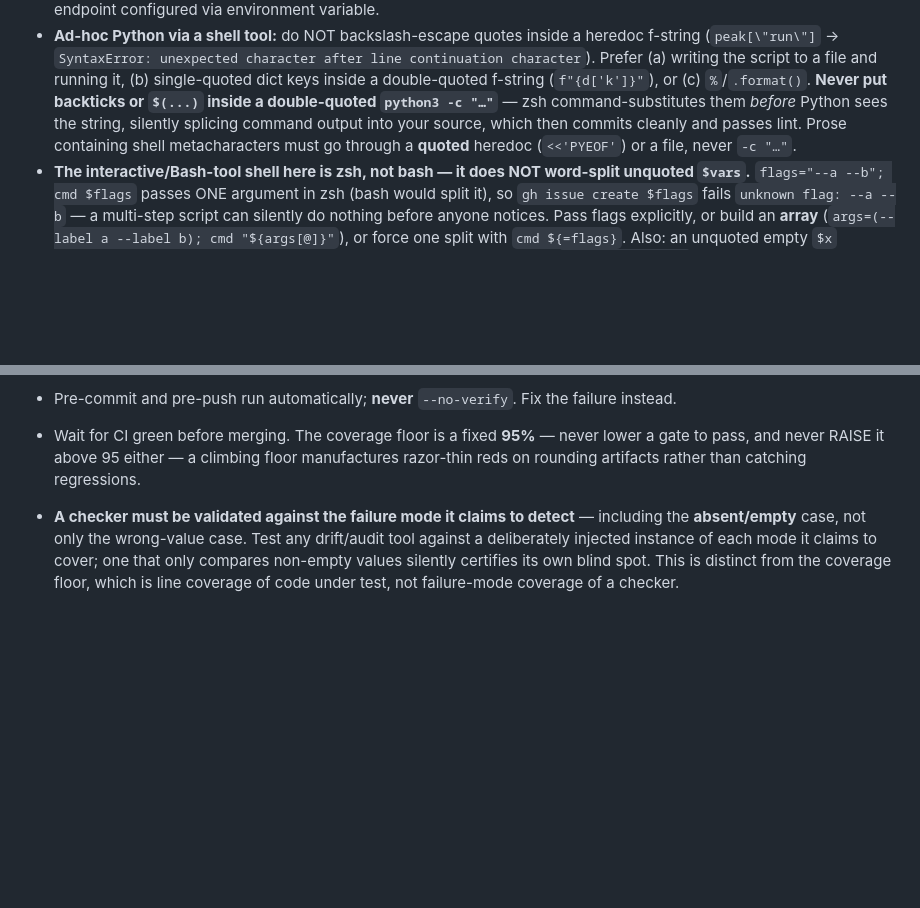
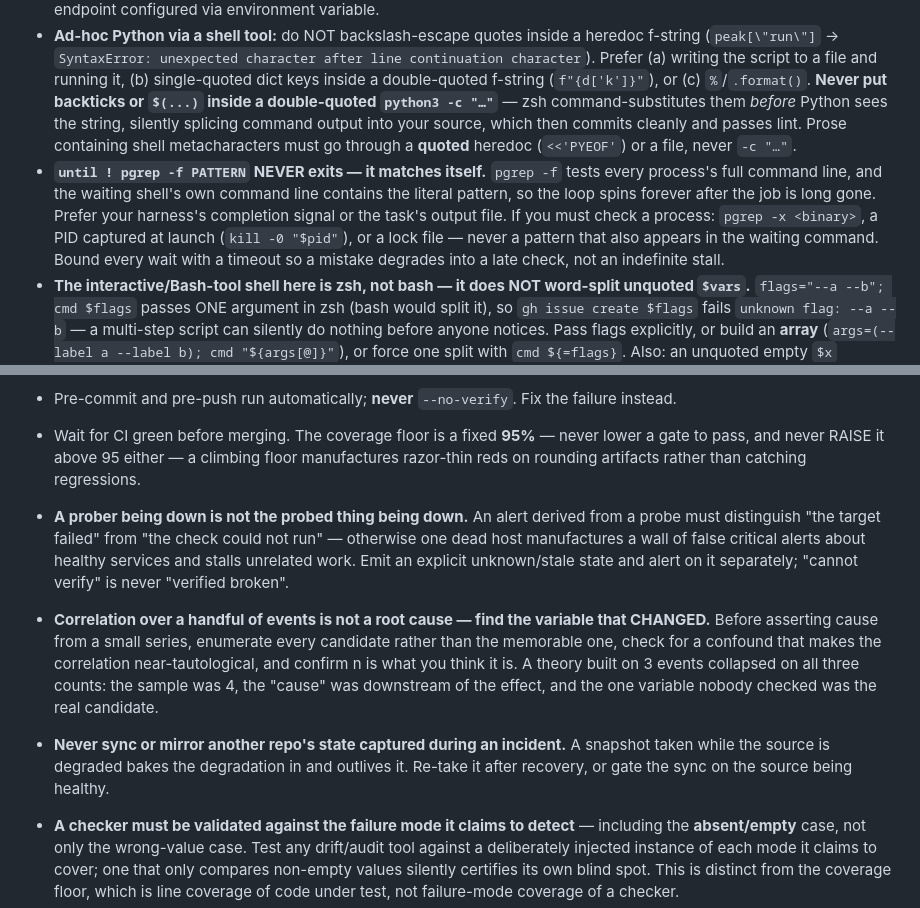
Before and after one commit to frecar/beam, a Markdown page: AGENTS.md, 2 parts joined by grey strips. GitHub-like rendering; blank space fills up the shorter version.

Commit message:
chore(agents-core): sync AGENTS-CORE block to the current public variant (#265)
De-tracked from local agent code iteration but still governed
(dependabot, branch protection, backlog hygiene) -- synced by an
internal housekeeping script.

Co-authored-by: frecar <frecar@users.noreply.github.com>

```diff
--- a/AGENTS.md
+++ b/AGENTS.md
@@ -66,6 +66,7 @@ These rules bind **every** agent working in this repo — Claude, Codex, OpenCod
 - Docker-first — run tooling in containers, not on the host. Keep secrets in environment variables or a secrets manager, never committed to the repo.
 - Do not hard-code external LLM API endpoints (OpenAI, Anthropic, etc.) in source. Route model calls through the endpoint configured via environment variable.
 - **Ad-hoc Python via a shell tool:** do NOT backslash-escape quotes inside a heredoc f-string (`peak[\"run\"]` → `SyntaxError: unexpected character after line continuation character`). Prefer (a) writing the script to a file and running it, (b) single-quoted dict keys inside a double-quoted f-string (`f"{d['k']}"`), or (c) `%`/`.format()`. **Never put backticks or `$(...)` inside a double-quoted `python3 -c "…"`** — zsh command-substitutes them *before* Python sees the string, silently splicing command output into your source, which then commits cleanly and passes lint. Prose containing shell metacharacters must go through a **quoted** heredoc (`<<'PYEOF'`) or a file, never `-c "…"`.
+- **`until ! pgrep -f PATTERN` NEVER exits — it matches itself.** `pgrep -f` tests every process's full command line, and the waiting shell's own command line contains the literal pattern, so the loop spins forever after the job is long gone. Prefer your harness's completion signal or the task's output file. If you must check a process: `pgrep -x <binary>`, a PID captured at launch (`kill -0 "$pid"`), or a lock file — never a pattern that also appears in the waiting command. Bound every wait with a timeout so a mistake degrades into a late check, not an indefinite stall.
 - **The interactive/Bash-tool shell here is zsh, not bash — it does NOT word-split unquoted `$vars`.** `flags="--a --b"; cmd $flags` passes ONE argument in zsh (bash would split it), so `gh issue create $flags` fails `unknown flag: --a --b` — a multi-step script can silently do nothing before anyone notices. Pass flags explicitly, or build an **array** (`args=(--label a --label b); cmd "${args[@]}"`), or force one split with `cmd ${=flags}`. Also: an unquoted empty `$x` expands to nothing (no empty-string arg), and unmatched globs **error** (`no matches found`) rather than passing through literally — quote literal globs, or `setopt NULL_GLOB` locally. Prefer `[[ … ]]` over `[ … ]`.
 - **A hook that reformats files ABORTS the commit — verify the commit landed.** pre-commit rewrites a staged file (a formatter is the common case) and then *fails* the commit, but its output still ends in a wall of `Passed` lines, so it reads as success. The commit does not exist and the tree is left dirty, so the next `git push` ships the **base** commit. After every commit, confirm `git log --oneline -1` shows your message AND `git status --porcelain` is empty, before pushing. Re-stage the formatter's changes and commit again; never `--no-verify`.
 - **No `vN` version suffixes on production identifiers** (classes, feature flags, components, functions, endpoints, UI labels, service names). Name *the current thing* — `UserDashboard`, not `UserDashboard v2`; a `checkout` flag, not `checkout_v2`. Version suffixes are iteration scaffolding: iterate behind a feature flag or branch, then ship under the canonical name (and retire the flag). **Exception — genuine compatibility-contract versions stay:** a suffix encoding a wire-format/schema/API contract a consumer depends on is not cruft and must not be renamed (crypto key-scheme tags where a v1 row must still decrypt, `/api/v1/...` REST paths a client is pinned to, Django `migrations/000N_*`, third-party API paths like `orders/v6`). The test: does the suffix encode a contract a consumer depends on (keep) or just "the 2nd attempt at building X" (rename)?
@@ -87,6 +88,9 @@ These rules bind **every** agent working in this repo — Claude, Codex, OpenCod
 - **A trailing pipe discards the exit status you care about.** `cmd | tail`, `cmd | grep …` report the LAST command's status, so a reported "exit code 0" on a piped invocation is evidence of nothing. Observed: `uv run pytest -q | tail -6` surfaced as exit 0 while the output itself said `1 failed, 3751 passed`, and the failure was a real defect in the change under test; separately a piped `git commit` masked a pre-commit abort. Never conclude a suite, build, push or commit succeeded from a piped run — run it unpiped and redirect to a file, or capture `${pipestatus[1]}` (zsh) / `${PIPESTATUS[0]}` (bash), or grep the output for the real verdict line.
 - Pre-commit and pre-push run automatically; **never** `--no-verify`. Fix the failure instead.
 - Wait for CI green before merging. The coverage floor is a fixed **95%** — never lower a gate to pass, and never RAISE it above 95 either — a climbing floor manufactures razor-thin reds on rounding artifacts rather than catching regressions.
+- **A prober being down is not the probed thing being down.** An alert derived from a probe must distinguish "the target failed" from "the check could not run" — otherwise one dead host manufactures a wall of false critical alerts about healthy services and stalls unrelated work. Emit an explicit unknown/stale state and alert on it separately; "cannot verify" is never "verified broken".
+- **Correlation over a handful of events is not a root cause — find the variable that CHANGED.** Before asserting cause from a small series, enumerate every candidate rather than the memorable one, check for a confound that makes the correlation near-tautological, and confirm n is what you think it is. A theory built on 3 events collapsed on all three counts: the sample was 4, the "cause" was downstream of the effect, and the one variable nobody checked was the real candidate.
+- **Never sync or mirror another repo's state captured during an incident.** A snapshot taken while the source is degraded bakes the degradation in and outlives it. Re-take it after recovery, or gate the sync on the source being healthy.
 - **A checker must be validated against the failure mode it claims to detect** — including the **absent/empty** case, not only the wrong-value case. Test any drift/audit tool against a deliberately injected instance of each mode it claims to cover; one that only compares non-empty values silently certifies its own blind spot. This is distinct from the coverage floor, which is line coverage of code under test, not failure-mode coverage of a checker.
 - **A registry/catalog CI guard rejecting your push is the guard working, not a bug to route around.** Many guards enumerate a governed artifact class (a script, config unit, workflow step, collector) against a companion registry; a red run here almost always means "go add the entry," not "fight the check." If you are the one *writing* such a guard, derive membership from the authoritative source (a template, generator, or import closure) rather than hand-enumerating literal string occurrences — a literal match is blind to templated/generated instances of the same real artifact.
 
```
